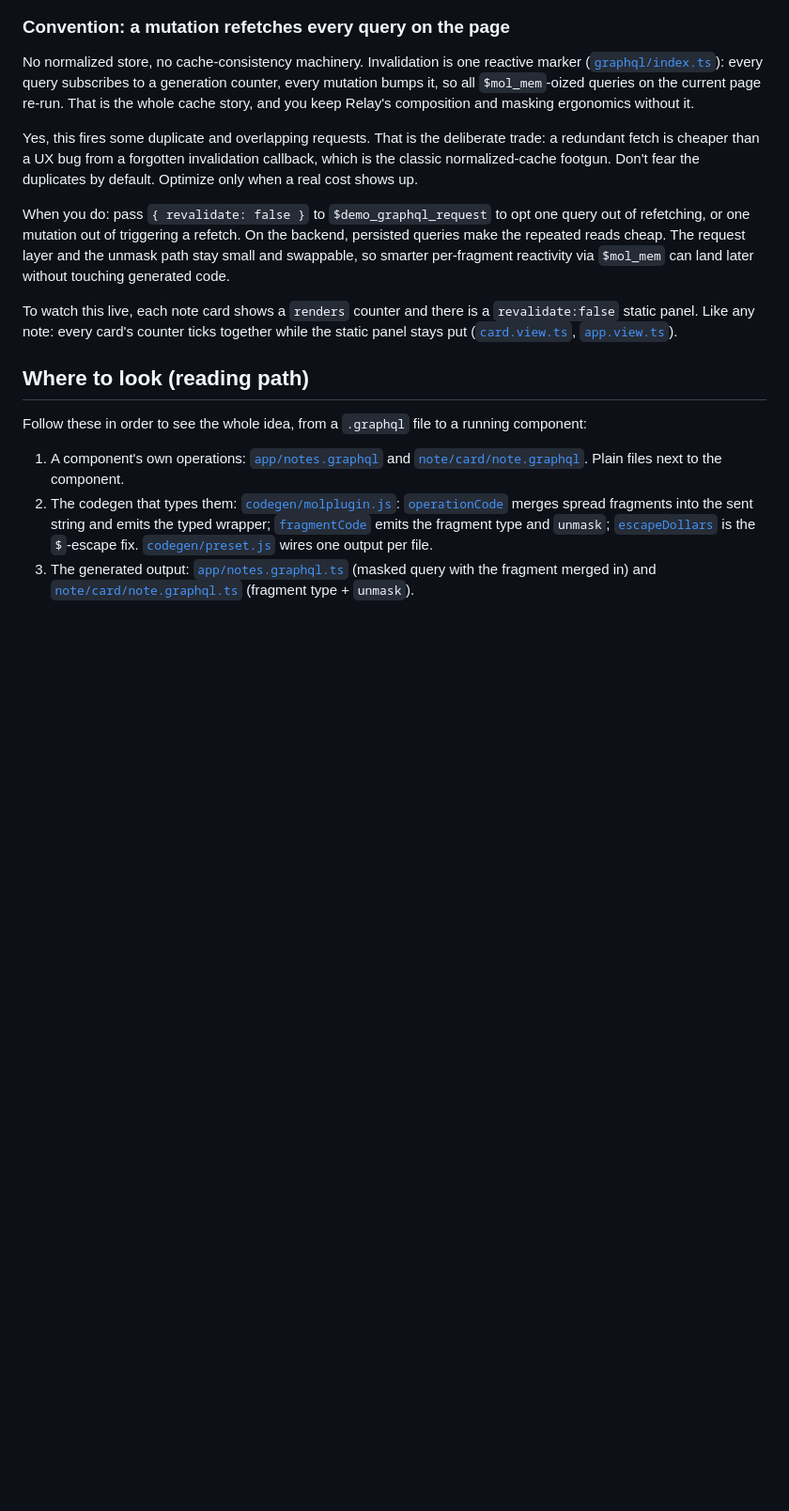
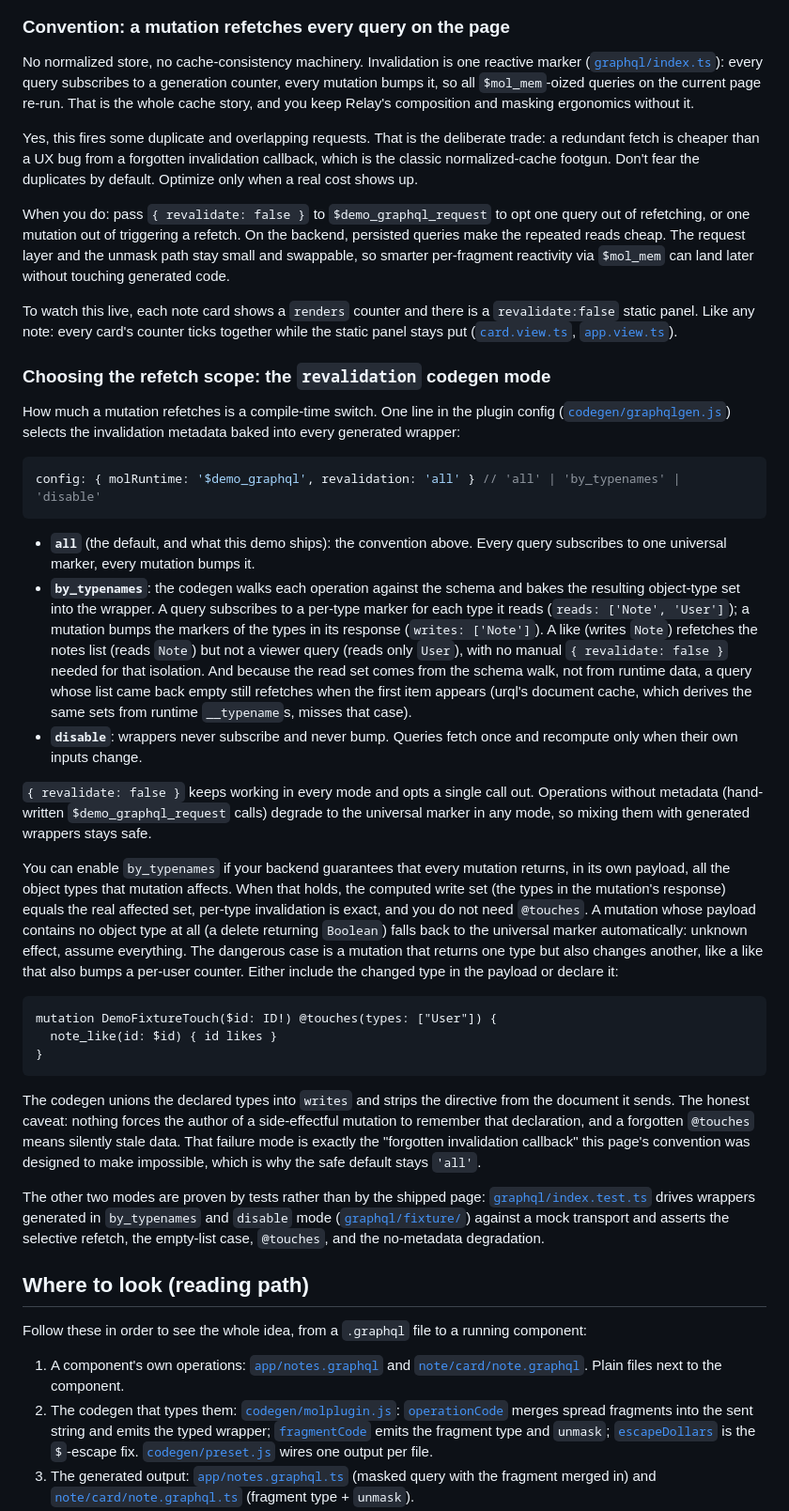
Before and after one commit to trip2g/mol_graphql, a Markdown page: README.md, the part around one of its changes. Shown at 94% size. Rendered like a GitHub page; blank space fills up the shorter version.

Commit message:
docs: revalidation codegen mode section

````diff
--- a/README.md
+++ b/README.md
@@ -133,6 +133,62 @@ To watch this live, each note card shows a `renders` counter and there is a
 the static panel stays put ([`card.view.ts`](note/card/card.view.ts#L56-L69),
 [`app.view.ts`](app/app.view.ts#L30-L60)).
 
+### Choosing the refetch scope: the `revalidation` codegen mode
+
+How much a mutation refetches is a compile-time switch. One line in the plugin config
+([`codegen/graphqlgen.js`](codegen/graphqlgen.js)) selects the invalidation metadata
+baked into every generated wrapper:
+
+```js
+config: { molRuntime: '$demo_graphql', revalidation: 'all' } // 'all' | 'by_typenames' | 'disable'
+```
+
+- **`all`** (the default, and what this demo ships): the convention above. Every query
+  subscribes to one universal marker, every mutation bumps it.
+- **`by_typenames`**: the codegen walks each operation against the schema and bakes the
+  resulting object-type set into the wrapper. A query subscribes to a per-type marker
+  for each type it reads (`reads: ['Note', 'User']`); a mutation bumps the markers of
+  the types in its response (`writes: ['Note']`). A like (writes `Note`) refetches the
+  notes list (reads `Note`) but not a viewer query (reads only `User`), with no manual
+  `{ revalidate: false }` needed for that isolation. And because the read set comes
+  from the schema walk, not from runtime data, a query whose list came back empty still
+  refetches when the first item appears (urql's document cache, which derives the same
+  sets from runtime `__typename`s, misses that case).
+- **`disable`**: wrappers never subscribe and never bump. Queries fetch once and
+  recompute only when their own inputs change.
+
+`{ revalidate: false }` keeps working in every mode and opts a single call out.
+Operations without metadata (hand-written `$demo_graphql_request` calls) degrade to the
+universal marker in any mode, so mixing them with generated wrappers stays safe.
+
+You can enable `by_typenames` if your backend guarantees that every mutation returns,
+in its own payload, all the object types that mutation affects. When that holds, the
+computed write set (the types in the mutation's response) equals the real affected set,
+per-type invalidation is exact, and you do not need `@touches`. A mutation whose
+payload contains no object type at all (a delete returning `Boolean`) falls back to
+the universal marker automatically: unknown effect, assume everything. The dangerous
+case is a mutation that returns one type but also changes another, like a like that
+also bumps a per-user counter. Either include the changed type in the payload or
+declare it:
+
+```graphql
+mutation DemoFixtureTouch($id: ID!) @touches(types: ["User"]) {
+  note_like(id: $id) { id likes }
+}
+```
+
+The codegen unions the declared types into `writes` and strips the directive from the
+document it sends. The honest caveat: nothing forces the author of a side-effectful
+mutation to remember that declaration, and a forgotten `@touches` means silently stale
+data. That failure mode is exactly the "forgotten invalidation callback" this page's
+convention was designed to make impossible, which is why the safe default stays `'all'`.
+
+The other two modes are proven by tests rather than by the shipped page:
+[`graphql/index.test.ts`](graphql/index.test.ts) drives wrappers generated in
+`by_typenames` and `disable` mode ([`graphql/fixture/`](graphql/fixture/)) against a
+mock transport and asserts the selective refetch, the empty-list case, `@touches`, and
+the no-metadata degradation.
+
 ## Where to look (reading path)
 
 Follow these in order to see the whole idea, from a `.graphql` file to a running component:
````
Also changed, not shown: other parts of README.md (+3 -3 lines).
